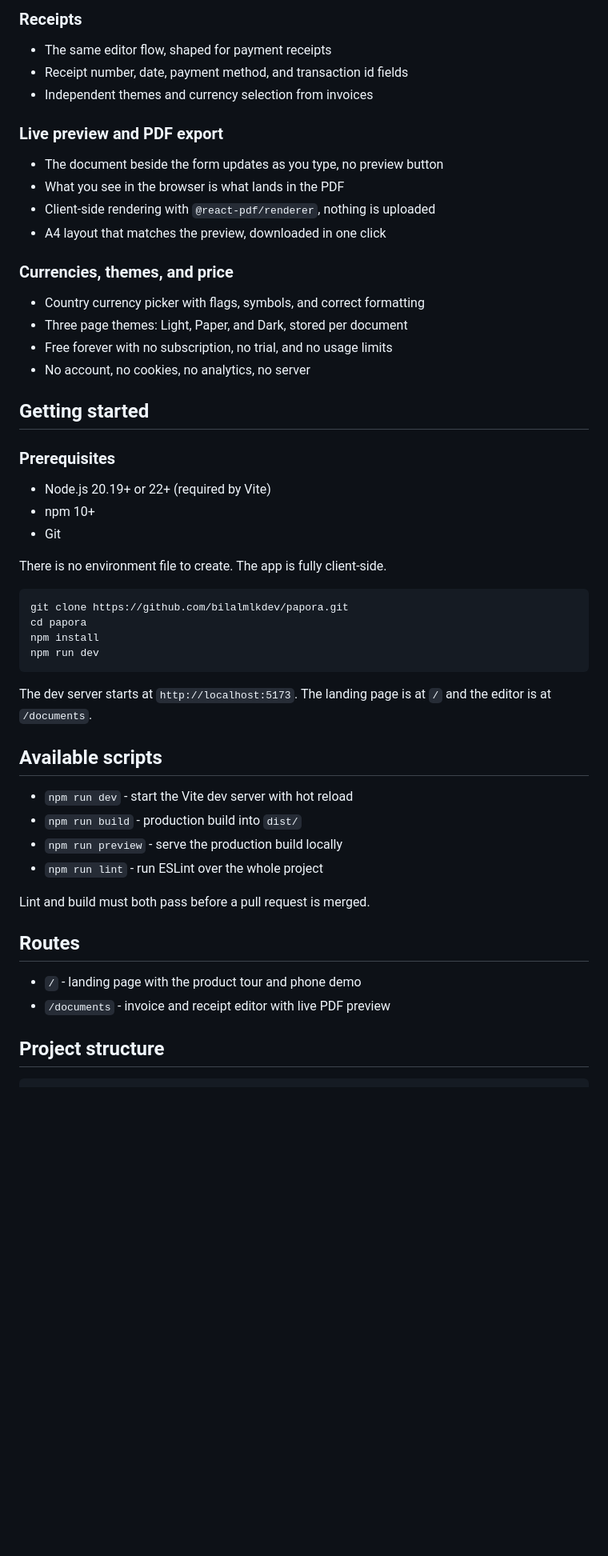
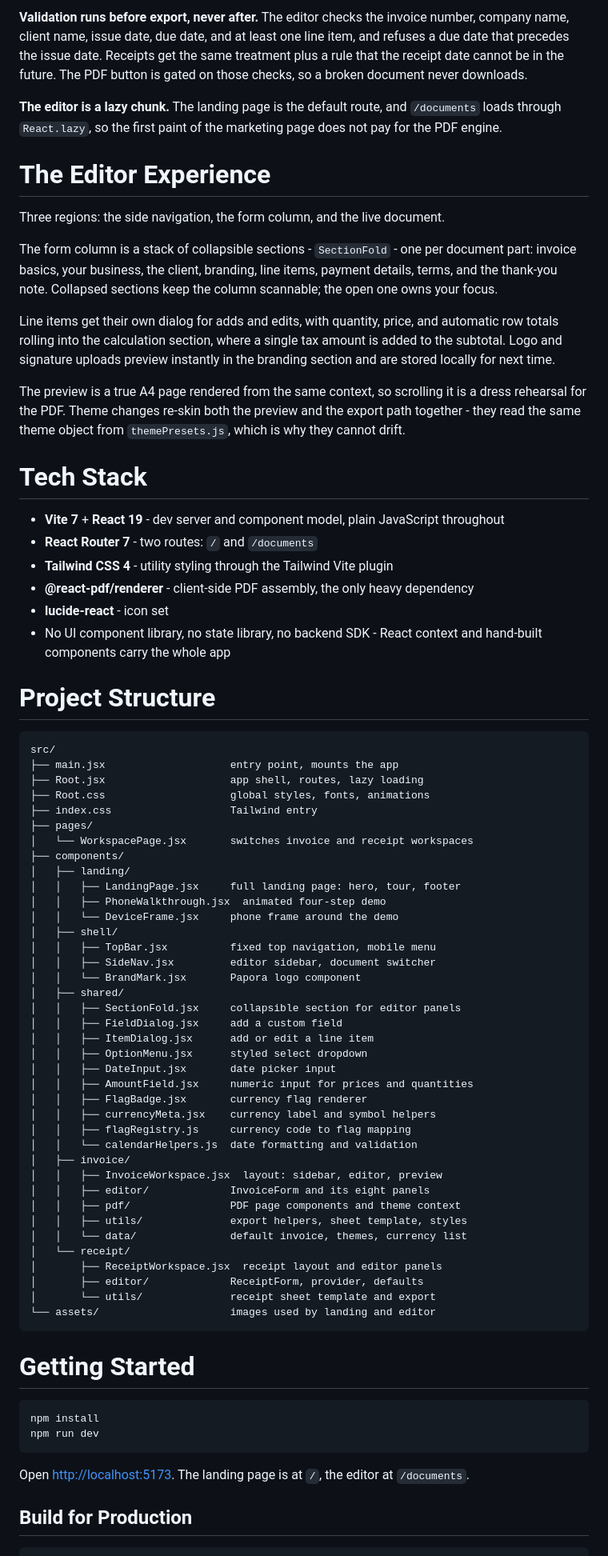
Before and after one commit to bilalmlkdev/papora, a Markdown page: README.md, the part around one of its changes. Shown at 80% size. Rendered like a GitHub page; blank space fills up the shorter version.

Commit message:
docs: rewrite README in the better version

````diff
--- a/README.md
+++ b/README.md
@@ -54,57 +42,78 @@ keys to hide.
 
-### Receipts
+**Validation runs before export, never after.** The editor checks the invoice number, company name, client name, issue date, due date, and at least one line item, and refuses a due date that precedes the issue date. Receipts get the same treatment plus a rule that the receipt date cannot be in the future. The PDF button is gated on those checks, so a broken document never downloads.
 
-- The same editor flow, shaped for payment receipts
-- Receipt number, date, payment method, and transaction id fields
-- Independent themes and currency selection from invoices
+**The editor is a lazy chunk.** The landing page is the default route, and `/documents` loads through `React.lazy`, so the first paint of the marketing page does not pay for the PDF engine.
 
-### Live preview and PDF export
+# The Editor Experience
 
-- The document beside the form updates as you type, no preview button
-- What you see in the browser is what lands in the PDF
-- Client-side rendering with `@react-pdf/renderer`, nothing is uploaded
-- A4 layout that matches the preview, downloaded in one click
+Three regions: the side navigation, the form column, and the live document.
 
-### Currencies, themes, and price
+The form column is a stack of collapsible sections - `SectionFold` - one per document part: invoice basics, your business, the client, branding, line items, payment details, terms, and the thank-you note. Collapsed sections keep the column scannable; the open one owns your focus.
 
-- Country currency picker with flags, symbols, and correct formatting
-- Three page themes: Light, Paper, and Dark, stored per document
-- Free forever with no subscription, no trial, and no usage limits
-- No account, no cookies, no analytics, no server
+Line items get their own dialog for adds and edits, with quantity, price, and automatic row totals rolling into the calculation section, where a single tax amount is added to the subtotal. Logo and signature uploads preview instantly in the branding section and are stored locally for next time.
 
-## Getting started
+The preview is a true A4 page rendered from the same context, so scrolling it is a dress rehearsal for the PDF. Theme changes re-skin both the preview and the export path together - they read the same theme object from `themePresets.js`, which is why they cannot drift.
 
-### Prerequisites
+# Tech Stack
 
-- Node.js 20.19+ or 22+ (required by Vite)
-- npm 10+
-- Git
+- **Vite 7** + **React 19** - dev server and component model, plain JavaScript throughout
+- **React Router 7** - two routes: `/` and `/documents`
+- **Tailwind CSS 4** - utility styling through the Tailwind Vite plugin
+- **@react-pdf/renderer** - client-side PDF assembly, the only heavy dependency
+- **lucide-react** - icon set
+- No UI component library, no state library, no backend SDK - React context and hand-built components carry the whole app
 
-There is no environment file to create. The app is fully client-side.
+# Project Structure
+
+```
+src/
+├── main.jsx                    entry point, mounts the app
+├── Root.jsx                    app shell, routes, lazy loading
+├── Root.css                    global styles, fonts, animations
+├── index.css                   Tailwind entry
+├── pages/
+│   └── WorkspacePage.jsx       switches invoice and receipt workspaces
+├── components/
+│   ├── landing/
+│   │   ├── LandingPage.jsx     full landing page: hero, tour, footer
+│   │   ├── PhoneWalkthrough.jsx  animated four-step demo
+│   │   └── DeviceFrame.jsx     phone frame around the demo
+│   ├── shell/
+│   │   ├── TopBar.jsx          fixed top navigation, mobile menu
+│   │   ├── SideNav.jsx         editor sidebar, document switcher
+│   │   └── BrandMark.jsx       Papora logo component
+│   ├── shared/
+│   │   ├── SectionFold.jsx     collapsible section for editor panels
+│   │   ├── FieldDialog.jsx     add a custom field
+│   │   ├── ItemDialog.jsx      add or edit a line item
+│   │   ├── OptionMenu.jsx      styled select dropdown
+│   │   ├── DateInput.jsx       date picker input
+│   │   ├── AmountField.jsx     numeric input for prices and quantities
+│   │   ├── FlagBadge.jsx       currency flag renderer
+│   │   ├── currencyMeta.jsx    currency label and symbol helpers
+│   │   ├── flagRegistry.js     currency code to flag mapping
+│   │   └── calendarHelpers.js  date formatting and validation
+│   ├── invoice/
+│   │   ├── InvoiceWorkspace.jsx  layout: sidebar, editor, preview
+│   │   ├── editor/             InvoiceForm and its eight panels
+│   │   ├── pdf/                PDF page components and theme context
+│   │   ├── utils/              export helpers, sheet template, styles
+│   │   └── data/               default invoice, themes, currency list
+│   └── receipt/
+│       ├── ReceiptWorkspace.jsx  receipt layout and editor panels
+│       ├── editor/             ReceiptForm, provider, defaults
+│       └── utils/              receipt sheet template and export
+└── assets/                     images used by landing and editor
+```
+
+# Getting Started
 
 ```bash
-git clone https://github.com/bilalmlkdev/papora.git
-cd papora
 npm install
 npm run dev
 ```
 
-The dev server starts at `http://localhost:5173`. The landing page is at `/`
-and the editor is at `/documents`.
+Open [http://localhost:5173](http://localhost:5173). The landing page is at `/`, the editor at `/documents`.
 
-## Available scripts
+## Build for Production
 
-- `npm run dev` - start the Vite dev server with hot reload
-- `npm run build` - production build into `dist/`
-- `npm run preview` - serve the production build locally
-- `npm run lint` - run ESLint over the whole project
-
-Lint and build must both pass before a pull request is merged.
-
-## Routes
-
-- `/` - landing page with the product tour and phone demo
-- `/documents` - invoice and receipt editor with live PDF preview
-
-## Project structure
-
````
Also changed, not shown: other parts of README.md (+71 -139 lines), src/assets/preview.png (added).
